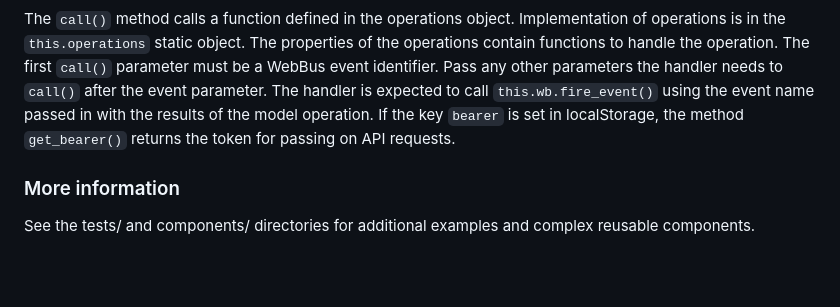
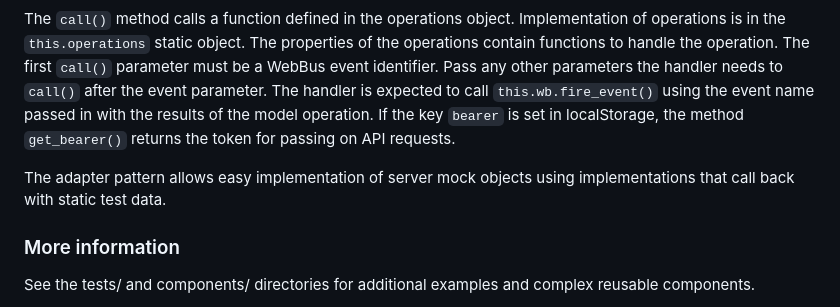
Before and after one commit to jameshickman/webbus3, a Markdown page: README.md, the part around the change. Rendered like a GitHub page; blank space fills up the shorter version.

Commit message:
Documentation about creating mock objects.

```diff
--- a/README.md
+++ b/README.md
@@ -74,6 +74,8 @@ An abstract class provides an abstract interface to a server API model. Include
 
 The `call()` method calls a function defined in the operations object. Implementation of operations is in the `this.operations` static object. The properties of the operations contain functions to handle the operation. The first `call()` parameter must be a WebBus event identifier. Pass any other parameters the handler needs to `call()` after the event parameter. The handler is expected to call `this.wb.fire_event()` using the event name passed in with the results of the model operation. If the key `bearer` is set in localStorage, the method `get_bearer()` returns the token for passing on API requests.
 
+The adapter pattern allows easy implementation of server mock objects using implementations that call back with static test data.
+
 ### More information
 
 See the tests/ and components/ directories for additional examples and complex reusable components.
```
